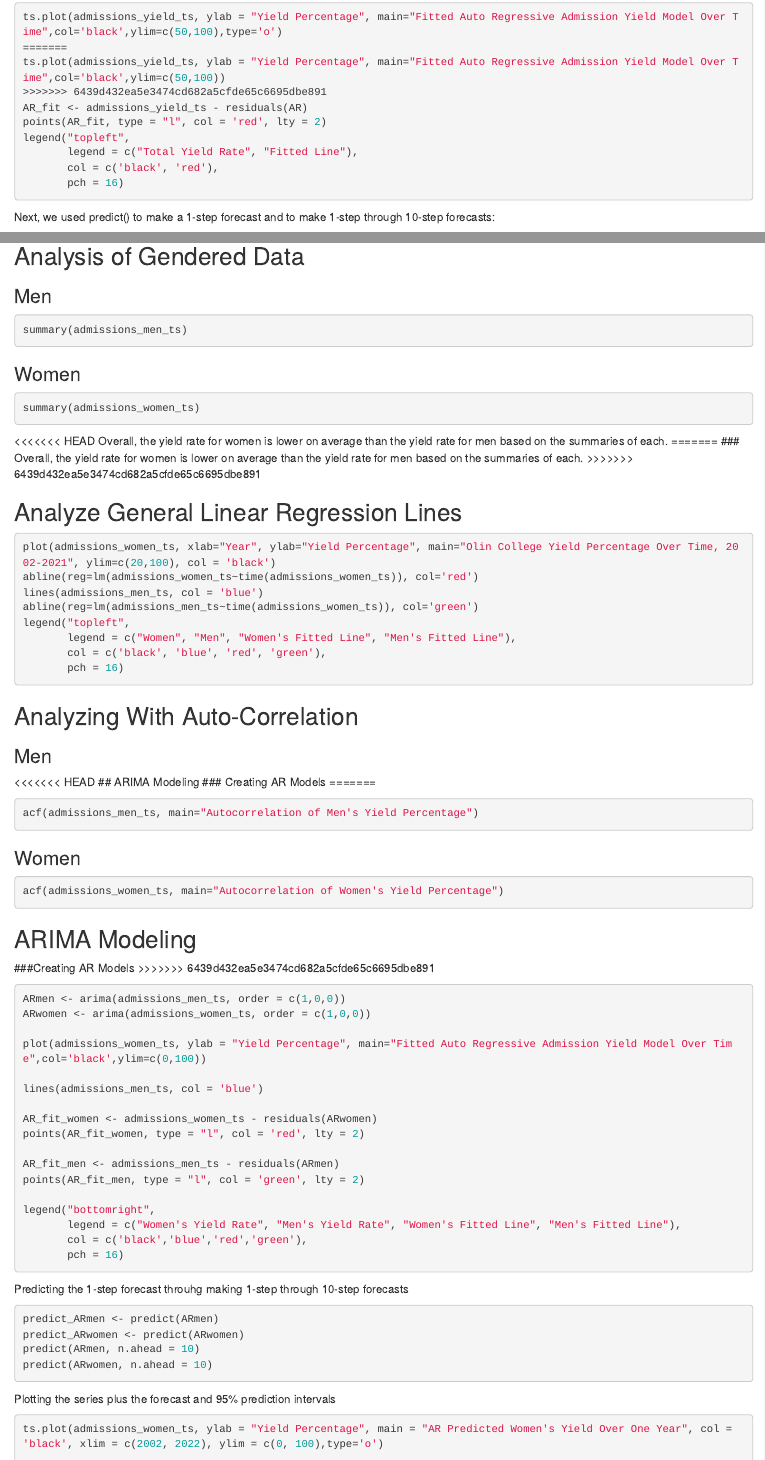
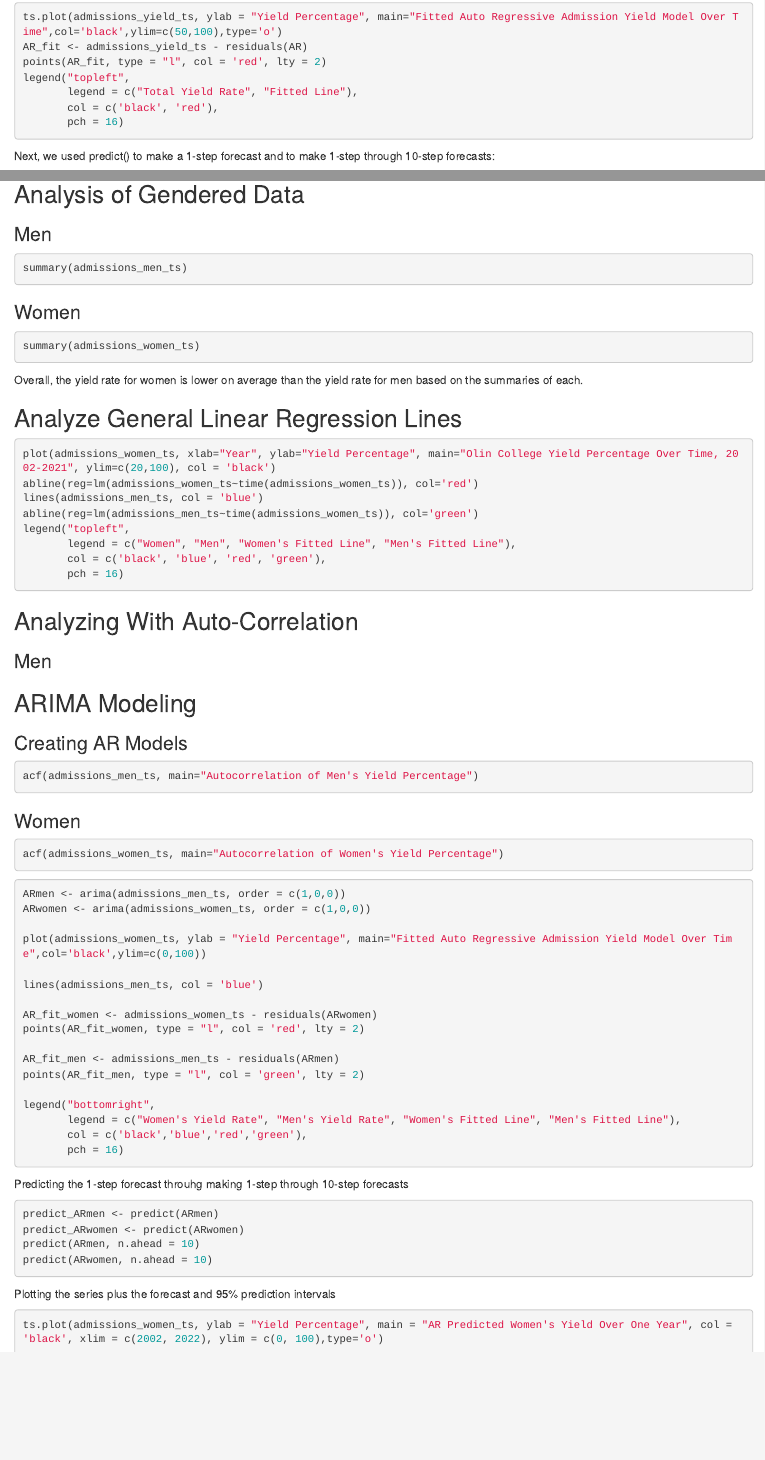
Before and after one commit to toluooshy/College-Admissions-Modeling, an R Markdown document (yield-rate.Rmd): the page in a window 1100 px wide, from 2130 px down before the commit and from 2100 px down after it, so that both start at the same text, and a second part further down, joined at a grey line. Rendered offline with R 4.5, knitr and Pandoc, with nearby package versions; the code chunks are not run, so their results and figures are left out.

Commit message:
Fixed Merge Conflicts

````diff
--- a/yield-rate.Rmd
+++ b/yield-rate.Rmd
@@ -105,5 +103,3 @@ ts.plot(admissions_yield_ts, ylab = "Yield Percentage", main="Fitted Auto Regres
-ts.plot(admissions_yield_ts, ylab = "Yield Percentage", main="Fitted Auto Regressive Admission Yield Model Over Time",col='black',ylim=c(50,100))
->>>>>>> 6439d432ea5e3474cd682a5cfde65c6695dbe891
 AR_fit <- admissions_yield_ts - residuals(AR)
 points(AR_fit, type = "l", col = 'red', lty = 2)
 legend("topleft",
@@ -232,11 +228,7 @@ summary(admissions_men_ts)
 summary(admissions_women_ts)
 ```
 
-<<<<<<< HEAD
 Overall, the yield rate for women is lower on average than the yield rate for men based on the summaries of each.
-=======
-### Overall, the yield rate for women is lower on average than the yield rate for men based on the summaries of each.
->>>>>>> 6439d432ea5e3474cd682a5cfde65c6695dbe891
 
 ## Analyze General Linear Regression Lines
 
@@ -255,10 +247,10 @@ legend("topleft",
 
 ### Men
 
-<<<<<<< HEAD
 ## ARIMA Modeling
+
 ### Creating AR Models
-=======
+
 ```{r}
 acf(admissions_men_ts, main="Autocorrelation of Men's Yield Percentage")
 ```
@@ -268,11 +260,6 @@ acf(admissions_men_ts, main="Autocorrelation of Men's Yield Percentage")
 ```{r}
 acf(admissions_women_ts, main="Autocorrelation of Women's Yield Percentage")
 ```
-
-## ARIMA Modeling
-
-###Creating AR Models
->>>>>>> 6439d432ea5e3474cd682a5cfde65c6695dbe891
 
 ```{r}
 ARmen <- arima(admissions_men_ts, order = c(1,0,0))
````
Also changed, not shown: yield-rate.Rmd (4 more changed lines).
